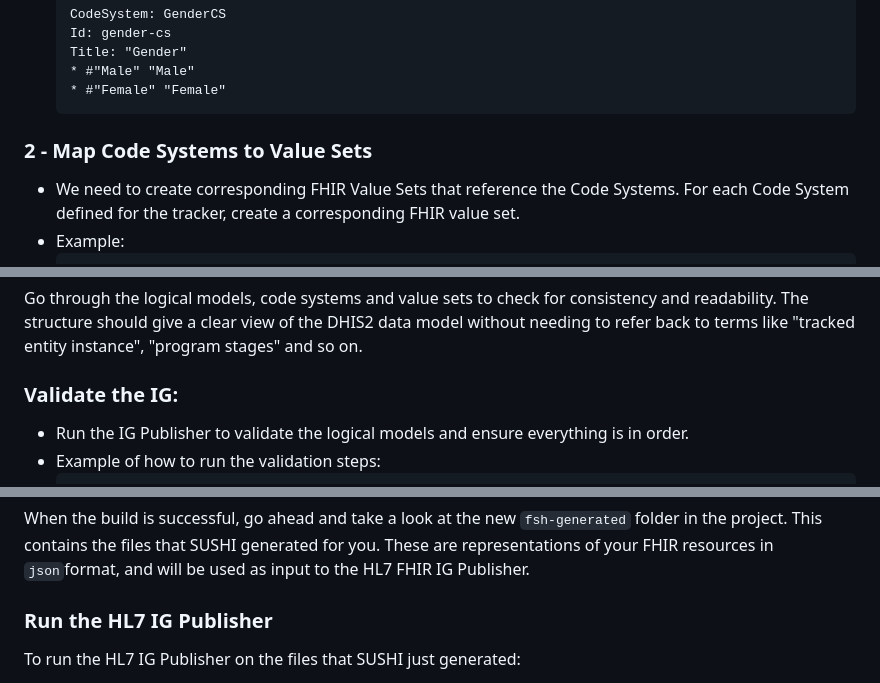
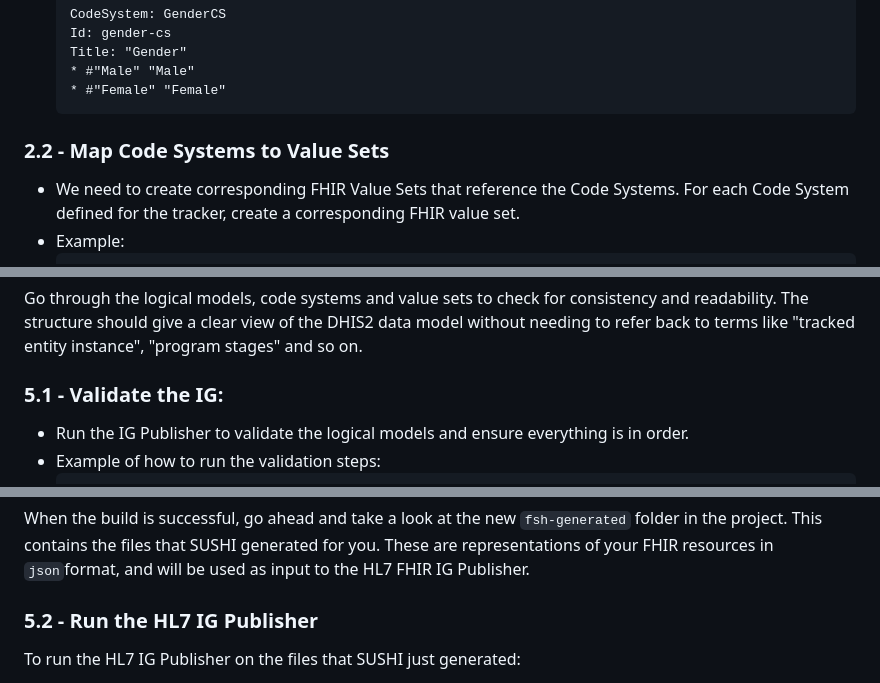
Before and after one commit to JohanGHole/dhis2-tb-tracker-ig-tutorial, a Markdown page: README.md, 3 parts joined by grey strips. Drawn GitHub-style.

````diff
--- a/README.md
+++ b/README.md
@@ -127,7 +127,7 @@ Define FHIR code systems and value sets based on DHIS2 option sets.
     * #"Male" "Male"
     * #"Female" "Female"
     ```
-### 2 - Map Code Systems to Value Sets
+### 2.2 - Map Code Systems to Value Sets
 * We need to create corresponding FHIR Value Sets that reference the Code Systems. For each Code System defined for the tracker, create a corresponding FHIR value set.
 * Example:
     ```fsh
@@ -187,7 +187,7 @@ Description: "Logical model representation of the TB Tracker Program"
 You must also provide the linking for the "Lab Monitoring" and "Sputum Smear Microscopy Test" program stages.
 ## Part 5 - Review and Validate
 Go through the logical models, code systems and value sets to check for consistency and readability. The structure should give a clear view of the DHIS2 data model without needing to refer back to terms like "tracked entity instance", "program stages" and so on.
-### Validate the IG:
+### 5.1 - Validate the IG:
 * Run the IG Publisher to validate the logical models and ensure everything is in order.
 * Example of how to run the validation steps:
     ```bash
@@ -220,7 +220,7 @@ If you got any errors, they will be reflected in the log and counted in the summ
 
 When the build is successful, go ahead and take a look at the new `fsh-generated` folder in the project. This contains the files that SUSHI generated for you. These are representations of your FHIR resources in `json`format, and will be used as input to the HL7 FHIR IG Publisher.
 
-### Run the HL7 IG Publisher
+### 5.2 - Run the HL7 IG Publisher
 To run the HL7 IG Publisher on the files that SUSHI just generated:
 
 * Go back to your command prompt (which should still be in your unzipped project directory)
````
Also changed, not shown: other parts of README.md (+47 -7 lines).
